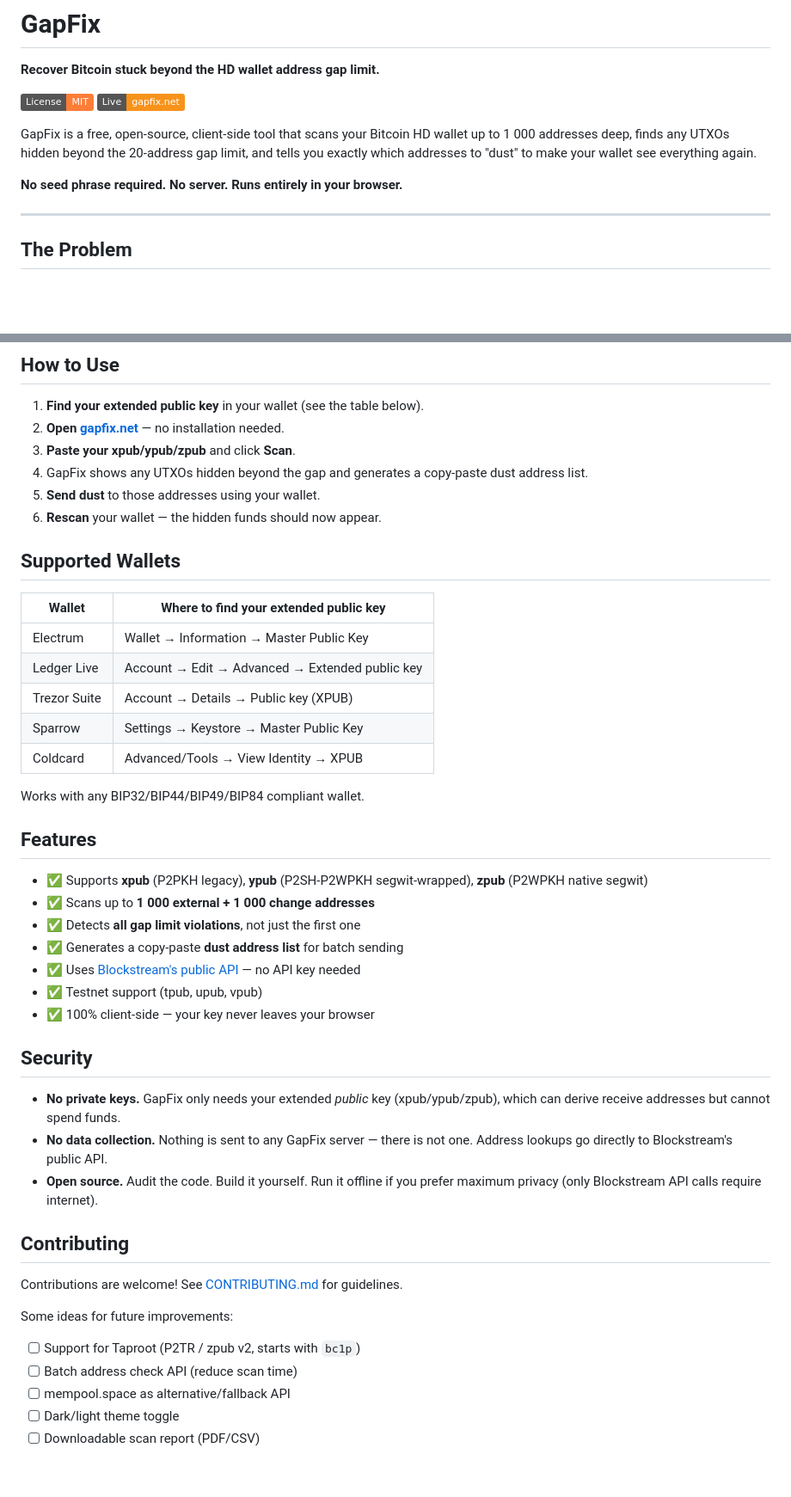
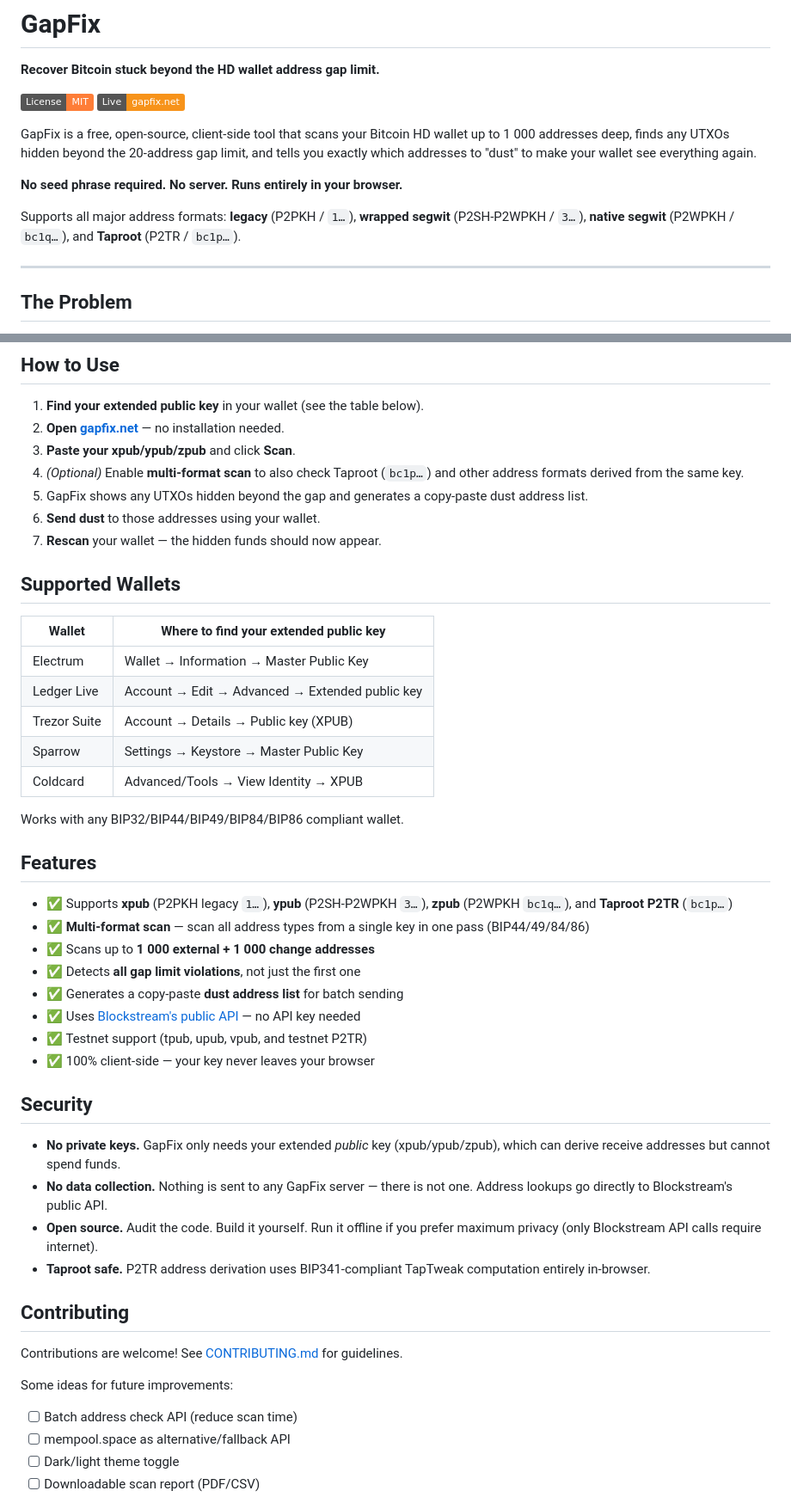
Before and after one commit to matrenitski/gapfix.net, a Markdown page: README.md, 2 parts joined by grey strips. Shown at 86% size. Drawn GitHub-style; badges without logos; blank space fills up the shorter version.

Commit message:
docs: update README to reflect Taproot support and multi-format scan (MAX-49)
- Add P2TR / bc1p to supported formats and intro paragraph
- Add BIP86 to the compatibility note
- Add multi-format scan step in How to Use
- Move Taproot from future improvements to features list
- Add Taproot-safe note in Security section

Co-Authored-By: Paperclip <noreply@paperclip.ing>

```diff
--- a/README.md
+++ b/README.md
@@ -8,6 +8,8 @@
 GapFix is a free, open-source, client-side tool that scans your Bitcoin HD wallet up to 1 000 addresses deep, finds any UTXOs hidden beyond the 20-address gap limit, and tells you exactly which addresses to "dust" to make your wallet see everything again.
 
 **No seed phrase required. No server. Runs entirely in your browser.**
+
+Supports all major address formats: **legacy** (P2PKH / `1…`), **wrapped segwit** (P2SH-P2WPKH / `3…`), **native segwit** (P2WPKH / `bc1q…`), and **Taproot** (P2TR / `bc1p…`).
 
 ---
 
@@ -26,9 +28,10 @@ Send a tiny "dust" amount (294–546 sats, roughly pennies) to each empty addres
 1. **Find your extended public key** in your wallet (see the table below).
 2. **Open [gapfix.net](https://gapfix.net)** — no installation needed.
 3. **Paste your xpub/ypub/zpub** and click **Scan**.
-4. GapFix shows any UTXOs hidden beyond the gap and generates a copy-paste dust address list.
-5. **Send dust** to those addresses using your wallet.
-6. **Rescan** your wallet — the hidden funds should now appear.
+4. *(Optional)* Enable **multi-format scan** to also check Taproot (`bc1p…`) and other address formats derived from the same key.
+5. GapFix shows any UTXOs hidden beyond the gap and generates a copy-paste dust address list.
+6. **Send dust** to those addresses using your wallet.
+7. **Rescan** your wallet — the hidden funds should now appear.
 
 ## Supported Wallets
 
@@ -40,16 +43,17 @@ Send a tiny "dust" amount (294–546 sats, roughly pennies) to each empty addres
 | Sparrow | Settings → Keystore → Master Public Key |
 | Coldcard | Advanced/Tools → View Identity → XPUB |
 
-Works with any BIP32/BIP44/BIP49/BIP84 compliant wallet.
+Works with any BIP32/BIP44/BIP49/BIP84/BIP86 compliant wallet.
 
 ## Features
 
-- ✅ Supports **xpub** (P2PKH legacy), **ypub** (P2SH-P2WPKH segwit-wrapped), **zpub** (P2WPKH native segwit)
+- ✅ Supports **xpub** (P2PKH legacy `1…`), **ypub** (P2SH-P2WPKH `3…`), **zpub** (P2WPKH `bc1q…`), and **Taproot P2TR** (`bc1p…`)
+- ✅ **Multi-format scan** — scan all address types from a single key in one pass (BIP44/49/84/86)
 - ✅ Scans up to **1 000 external + 1 000 change addresses**
 - ✅ Detects **all gap limit violations**, not just the first one
 - ✅ Generates a copy-paste **dust address list** for batch sending
 - ✅ Uses [Blockstream's public API](https://blockstream.info) — no API key needed
-- ✅ Testnet support (tpub, upub, vpub)
+- ✅ Testnet support (tpub, upub, vpub, and testnet P2TR)
 - ✅ 100% client-side — your key never leaves your browser
 
 ## Security
@@ -57,13 +61,13 @@ Works with any BIP32/BIP44/BIP49/BIP84 compliant wallet.
 - **No private keys.** GapFix only needs your extended *public* key (xpub/ypub/zpub), which can derive receive addresses but cannot spend funds.
 - **No data collection.** Nothing is sent to any GapFix server — there is not one. Address lookups go directly to Blockstream's public API.
 - **Open source.** Audit the code. Build it yourself. Run it offline if you prefer maximum privacy (only Blockstream API calls require internet).
+- **Taproot safe.** P2TR address derivation uses BIP341-compliant TapTweak computation entirely in-browser.
 
 ## Contributing
 
 Contributions are welcome! See [CONTRIBUTING.md](CONTRIBUTING.md) for guidelines.
 
 Some ideas for future improvements:
-- [ ] Support for Taproot (P2TR / zpub v2, starts with `bc1p`)
 - [ ] Batch address check API (reduce scan time)
 - [ ] mempool.space as alternative/fallback API
 - [ ] Dark/light theme toggle
```
